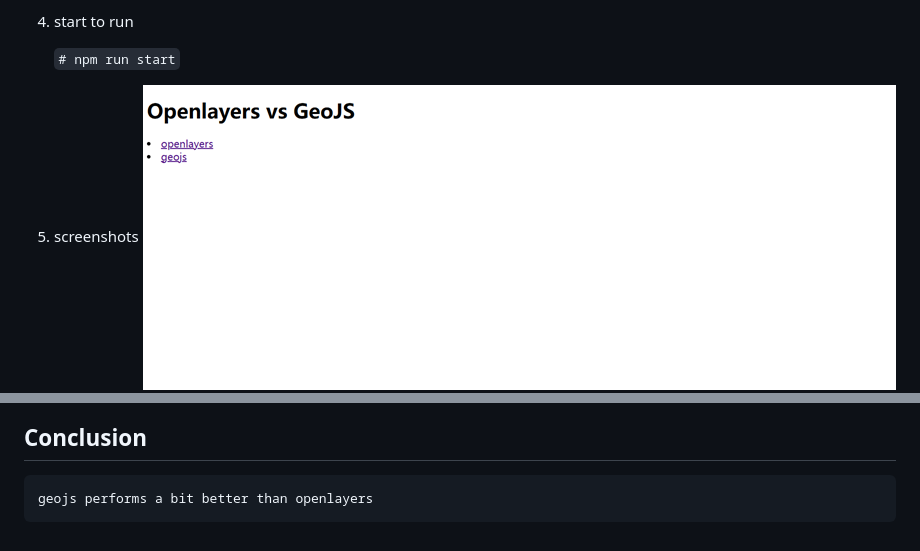
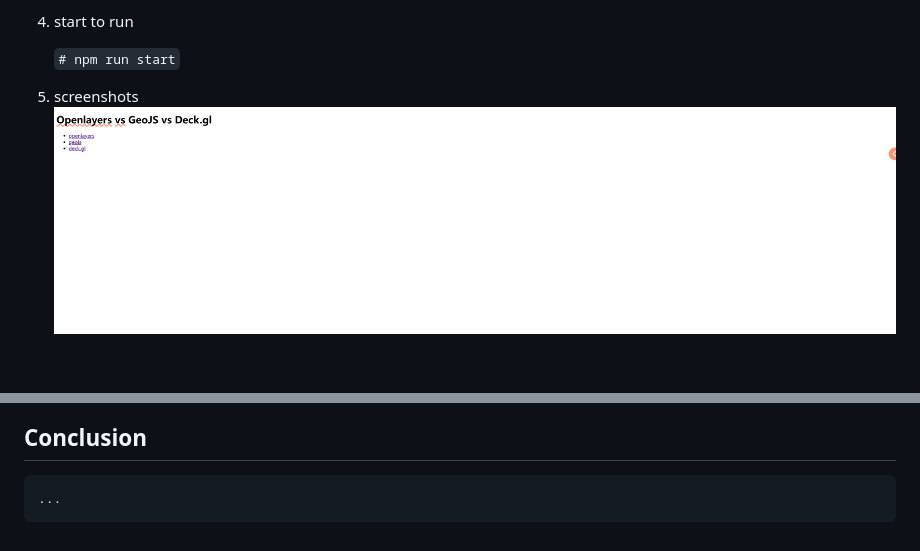
Before and after one commit to nipeone/geojs_vs_openlayers, a Markdown page: README.md, 2 parts joined by grey strips. Drawn GitHub-style; pictures changed too: images/index.jpg; blank space fills up the shorter version.

```diff
--- a/README.md
+++ b/README.md
@@ -25,4 +26,4 @@
 
 ## Conclusion
 
-    geojs performs a bit better than openlayers
+    ...
```
Also changed, not shown: other parts of README.md (+3 -2 lines), images/geo.jpg (deleted), 17 other files.
